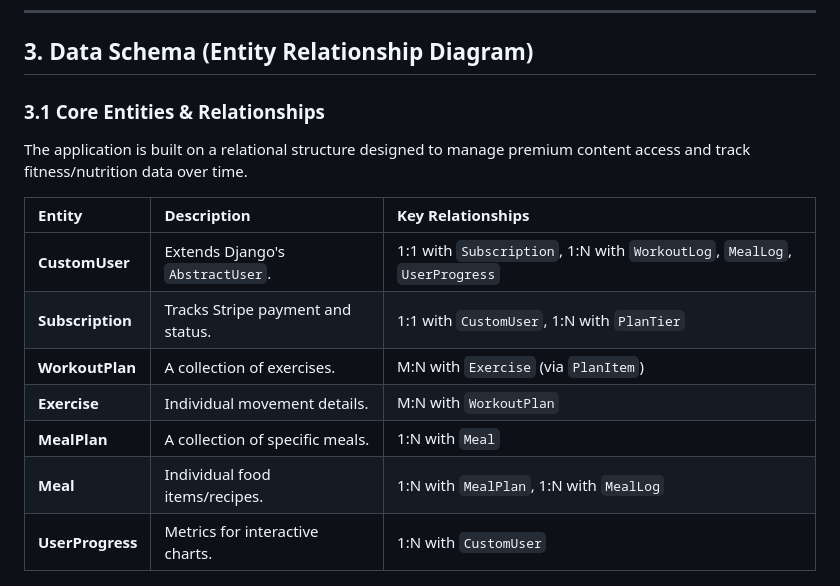
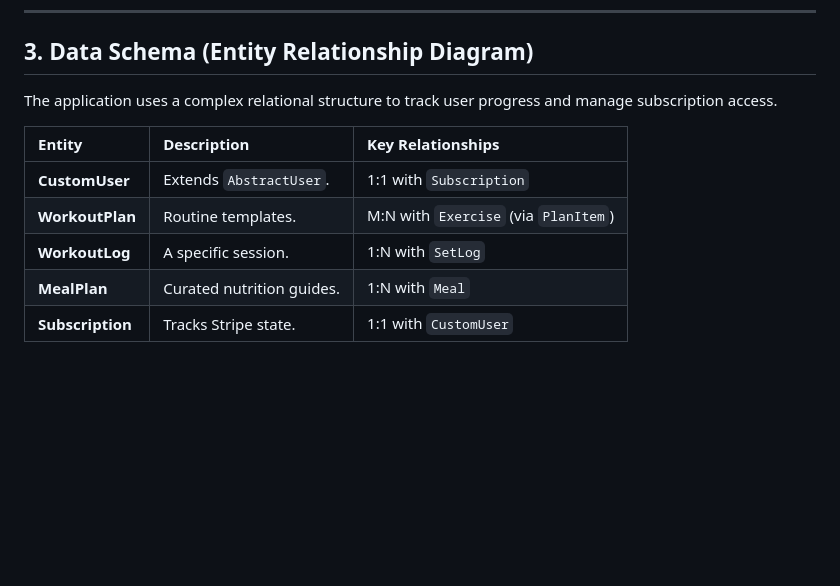
Before and after one commit to mlucasmichel/FitTrack-Pro, a Markdown page: README.md, the part around one of its changes. GitHub-like rendering; blank space fills up the shorter version.

```diff
--- a/README.md
+++ b/README.md
@@ -49,18 +67,15 @@ The following wireframes were created to map out the user flow and ensure a cons
 
 ## 3. Data Schema (Entity Relationship Diagram)
 
-### 3.1 Core Entities & Relationships
-The application is built on a relational structure designed to manage premium content access and track fitness/nutrition data over time.
+The application uses a complex relational structure to track user progress and manage subscription access.
 
 | Entity | Description | Key Relationships |
 | :--- | :--- | :--- |
-| **CustomUser** | Extends Django's `AbstractUser`. | 1:1 with `Subscription`, 1:N with `WorkoutLog`, `MealLog`, `UserProgress` |
-| **Subscription** | Tracks Stripe payment and status. | 1:1 with `CustomUser`, 1:N with `PlanTier` |
-| **WorkoutPlan** | A collection of exercises. | M:N with `Exercise` (via `PlanItem`) |
-| **Exercise** | Individual movement details. | M:N with `WorkoutPlan` |
-| **MealPlan** | A collection of specific meals. | 1:N with `Meal` |
-| **Meal** | Individual food items/recipes. | 1:N with `MealPlan`, 1:N with `MealLog` |
-| **UserProgress** | Metrics for interactive charts. | 1:N with `CustomUser` |
+| **CustomUser** | Extends `AbstractUser`. | 1:1 with `Subscription` |
+| **WorkoutPlan** | Routine templates. | M:N with `Exercise` (via `PlanItem`) |
+| **WorkoutLog** | A specific session. | 1:N with `SetLog` |
+| **MealPlan** | Curated nutrition guides. | 1:N with `Meal` |
+| **Subscription** | Tracks Stripe state. | 1:1 with `CustomUser` |
 
 ![ERD Schema](docs/img/ERD-Schema.png)
 
```
Also changed, not shown: other parts of README.md (+95 -48 lines).
